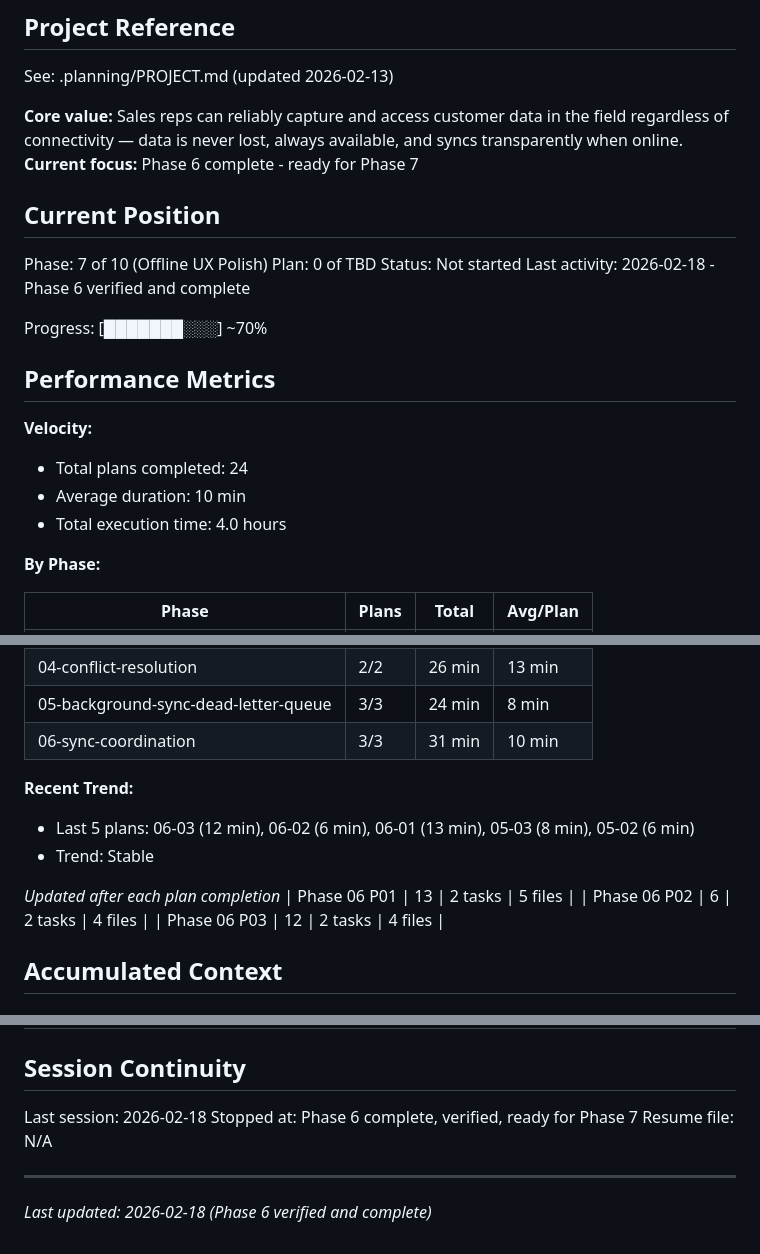
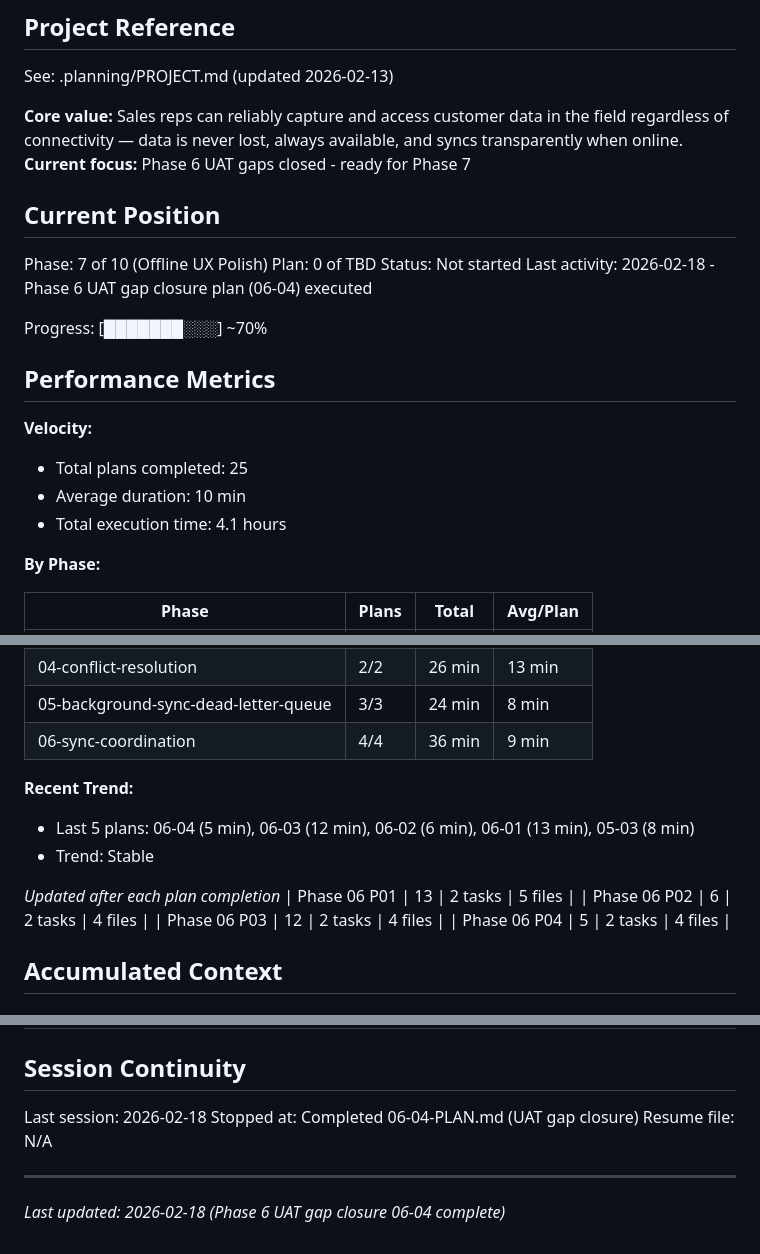
Before and after one commit to codehava/LeadX.v1, a Markdown page: .planning/STATE.md, 3 parts joined by grey strips. GitHub-like rendering.

Commit message:
docs(06-04): complete UAT gap closure plan - 3 bugs fixed
- SUMMARY.md documenting zone mismatch fix, coordinator routing, onLongPress guard
- STATE.md updated with plan 04 metrics and decisions
- ROADMAP.md updated with phase 06 progress (4/4 plans)

```diff
--- a/.planning/STATE.md
+++ b/.planning/STATE.md
@@ -5,23 +5,23 @@
 See: .planning/PROJECT.md (updated 2026-02-13)
 
 **Core value:** Sales reps can reliably capture and access customer data in the field regardless of connectivity — data is never lost, always available, and syncs transparently when online.
-**Current focus:** Phase 6 complete - ready for Phase 7
+**Current focus:** Phase 6 UAT gaps closed - ready for Phase 7
 
 ## Current Position
 
 Phase: 7 of 10 (Offline UX Polish)
 Plan: 0 of TBD
 Status: Not started
-Last activity: 2026-02-18 - Phase 6 verified and complete
+Last activity: 2026-02-18 - Phase 6 UAT gap closure plan (06-04) executed
 
 Progress: [███████░░░] ~70%
 
 ## Performance Metrics
 
 **Velocity:**
-- Total plans completed: 24
+- Total plans completed: 25
 - Average duration: 10 min
-- Total execution time: 4.0 hours
+- Total execution time: 4.1 hours
 
 **By Phase:**
 
@@ -34,16 +34,17 @@ Progress: [███████░░░] ~70%
 | 03.1-remaining-repo-result-migration | 5/5 | 64 min | 13 min |
 | 04-conflict-resolution | 2/2 | 26 min | 13 min |
 | 05-background-sync-dead-letter-queue | 3/3 | 24 min | 8 min |
-| 06-sync-coordination | 3/3 | 31 min | 10 min |
+| 06-sync-coordination | 4/4 | 36 min | 9 min |
 
 **Recent Trend:**
-- Last 5 plans: 06-03 (12 min), 06-02 (6 min), 06-01 (13 min), 05-03 (8 min), 05-02 (6 min)
+- Last 5 plans: 06-04 (5 min), 06-03 (12 min), 06-02 (6 min), 06-01 (13 min), 05-03 (8 min)
 - Trend: Stable
 
 *Updated after each plan completion*
 | Phase 06 P01 | 13 | 2 tasks | 5 files |
 | Phase 06 P02 | 6 | 2 tasks | 4 files |
 | Phase 06 P03 | 12 | 2 tasks | 4 files |
+| Phase 06 P04 | 5 | 2 tasks | 4 files |
 
 ## Accumulated Context
 
@@ -156,8 +160,8 @@ None yet.
 ## Session Continuity
 
 Last session: 2026-02-18
-Stopped at: Phase 6 complete, verified, ready for Phase 7
+Stopped at: Completed 06-04-PLAN.md (UAT gap closure)
 Resume file: N/A
 
 ---
-*Last updated: 2026-02-18 (Phase 6 verified and complete)*
+*Last updated: 2026-02-18 (Phase 6 UAT gap closure 06-04 complete)*
```
Also changed, not shown: other parts of .planning/STATE.md (+3 -0 lines), 1 other file.
